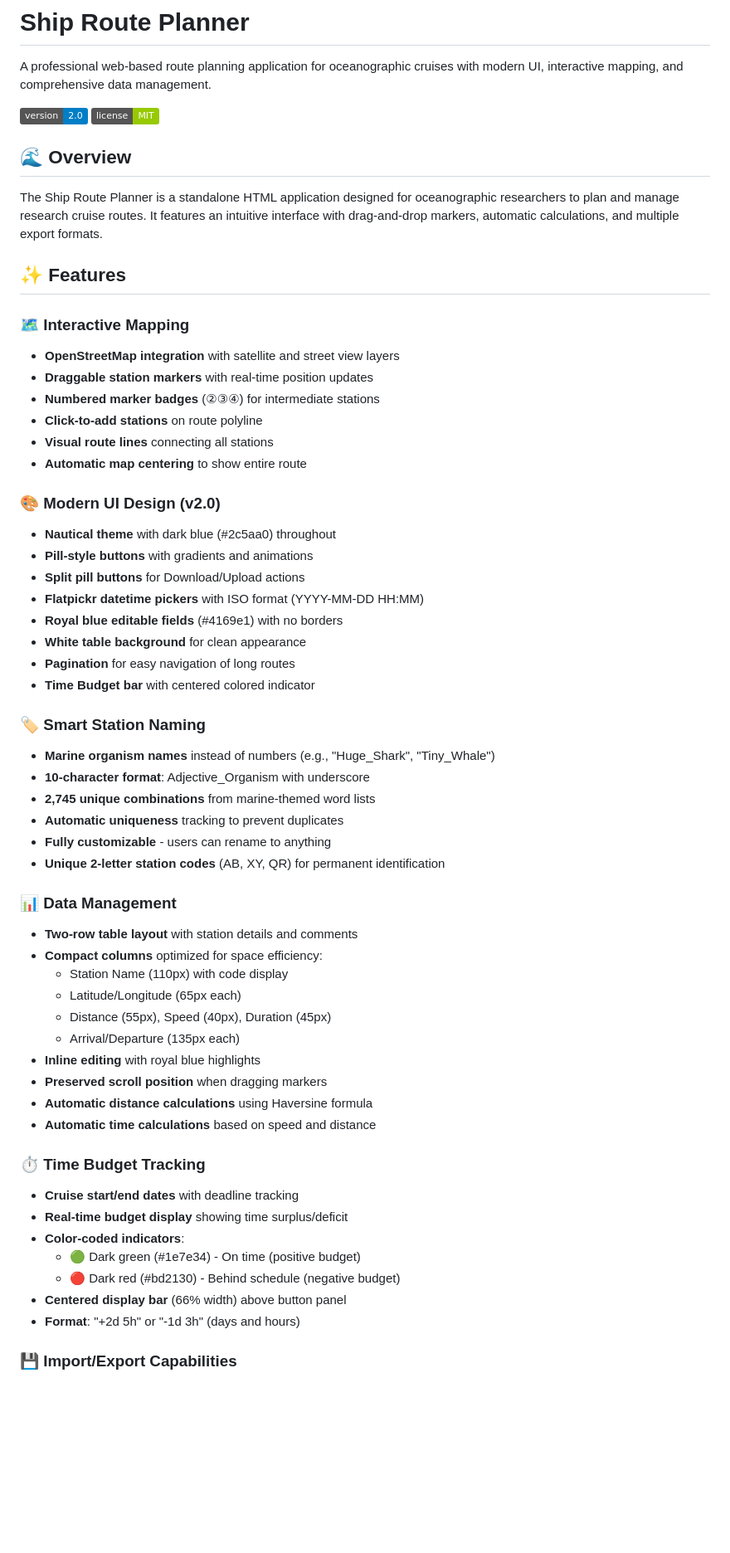
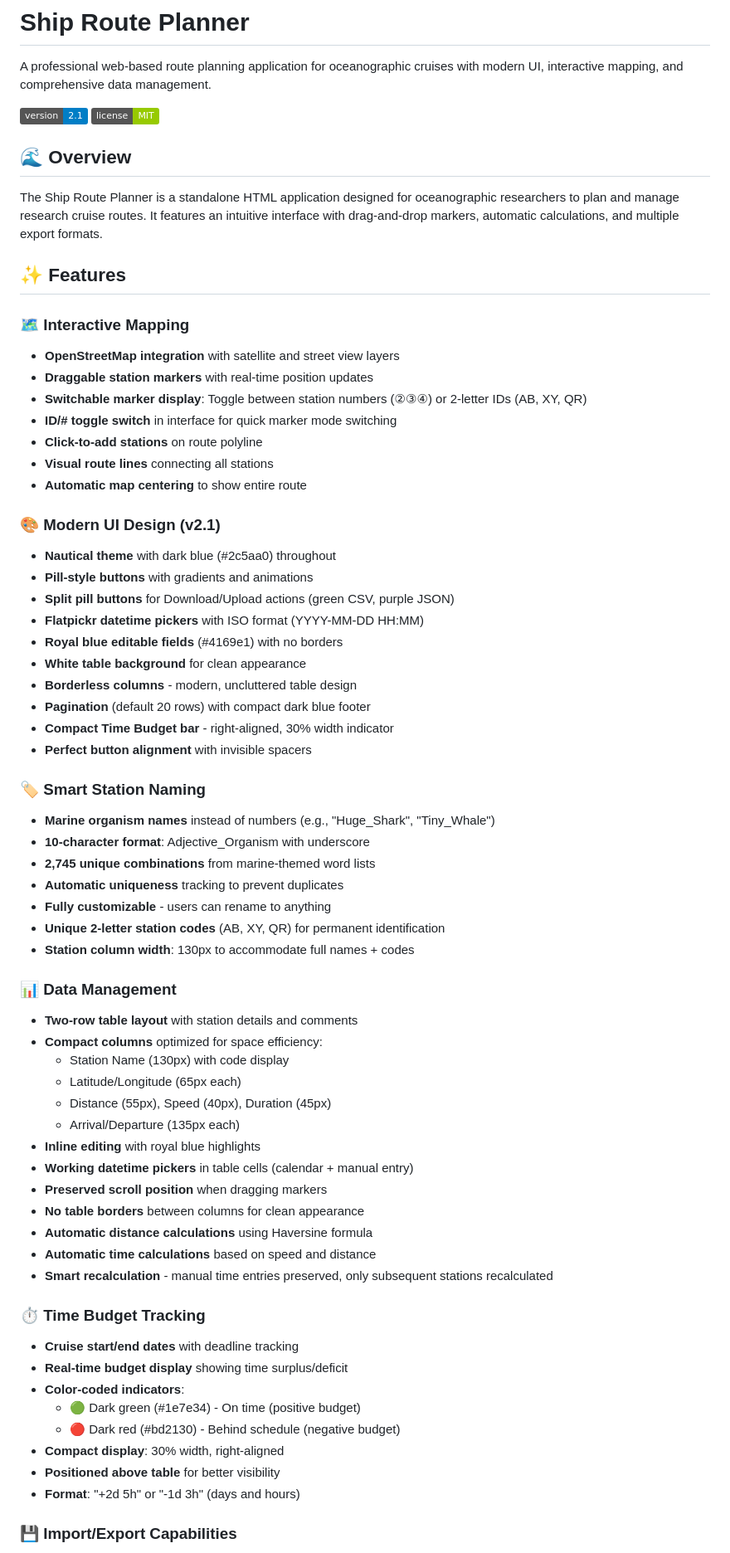
Before and after one commit to brorfred/cruiseplan, a Markdown page: README.md, the part around one of its changes. Shown at 83% size. GitHub-like rendering; badges without logos; blank space fills up the shorter version.

```diff
--- a/README.md
+++ b/README.md
@@ -2,7 +2,7 @@
 
 A professional web-based route planning application for oceanographic cruises with modern UI, interactive mapping, and comprehensive data management.
 
-![Version](https://img.shields.io/badge/version-2.0-blue)
+![Version](https://img.shields.io/badge/version-2.1-blue)
 ![License](https://img.shields.io/badge/license-MIT-green)
 
 ## 🌊 Overview
@@ -14,20 +14,23 @@ The Ship Route Planner is a standalone HTML application designed for oceanograph
 ### 🗺️ Interactive Mapping
 - **OpenStreetMap integration** with satellite and street view layers
 - **Draggable station markers** with real-time position updates
-- **Numbered marker badges** (②③④) for intermediate stations
+- **Switchable marker display**: Toggle between station numbers (②③④) or 2-letter IDs (AB, XY, QR)
+- **ID/# toggle switch** in interface for quick marker mode switching
 - **Click-to-add stations** on route polyline
 - **Visual route lines** connecting all stations
 - **Automatic map centering** to show entire route
 
-### 🎨 Modern UI Design (v2.0)
+### 🎨 Modern UI Design (v2.1)
 - **Nautical theme** with dark blue (#2c5aa0) throughout
 - **Pill-style buttons** with gradients and animations
-- **Split pill buttons** for Download/Upload actions
+- **Split pill buttons** for Download/Upload actions (green CSV, purple JSON)
 - **Flatpickr datetime pickers** with ISO format (YYYY-MM-DD HH:MM)
 - **Royal blue editable fields** (#4169e1) with no borders
 - **White table background** for clean appearance
-- **Pagination** for easy navigation of long routes
-- **Time Budget bar** with centered colored indicator
+- **Borderless columns** - modern, uncluttered table design
+- **Pagination** (default 20 rows) with compact dark blue footer
+- **Compact Time Budget bar** - right-aligned, 30% width indicator
+- **Perfect button alignment** with invisible spacers
 
 ### 🏷️ Smart Station Naming
 - **Marine organism names** instead of numbers (e.g., "Huge_Shark", "Tiny_Whale")
@@ -36,18 +39,22 @@ The Ship Route Planner is a standalone HTML application designed for oceanograph
 - **Automatic uniqueness** tracking to prevent duplicates
 - **Fully customizable** - users can rename to anything
 - **Unique 2-letter station codes** (AB, XY, QR) for permanent identification
+- **Station column width**: 130px to accommodate full names + codes
 
 ### 📊 Data Management
 - **Two-row table layout** with station details and comments
 - **Compact columns** optimized for space efficiency:
-  - Station Name (110px) with code display
+  - Station Name (130px) with code display
   - Latitude/Longitude (65px each)
   - Distance (55px), Speed (40px), Duration (45px)
   - Arrival/Departure (135px each)
 - **Inline editing** with royal blue highlights
+- **Working datetime pickers** in table cells (calendar + manual entry)
 - **Preserved scroll position** when dragging markers
+- **No table borders** between columns for clean appearance
 - **Automatic distance calculations** using Haversine formula
 - **Automatic time calculations** based on speed and distance
+- **Smart recalculation** - manual time entries preserved, only subsequent stations recalculated
 
 ### ⏱️ Time Budget Tracking
 - **Cruise start/end dates** with deadline tracking
@@ -55,7 +62,8 @@ The Ship Route Planner is a standalone HTML application designed for oceanograph
 - **Color-coded indicators**:
   - 🟢 Dark green (#1e7e34) - On time (positive budget)
   - 🔴 Dark red (#bd2130) - Behind schedule (negative budget)
-- **Centered display bar** (66% width) above button panel
+- **Compact display**: 30% width, right-aligned
+- **Positioned above table** for better visibility
 - **Format**: "+2d 5h" or "-1d 3h" (days and hours)
 
 ### 💾 Import/Export Capabilities
```
Also changed, not shown: other parts of README.md (+32 -14 lines).
